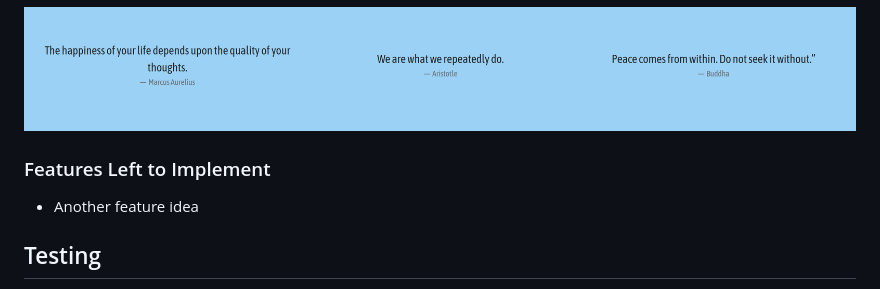
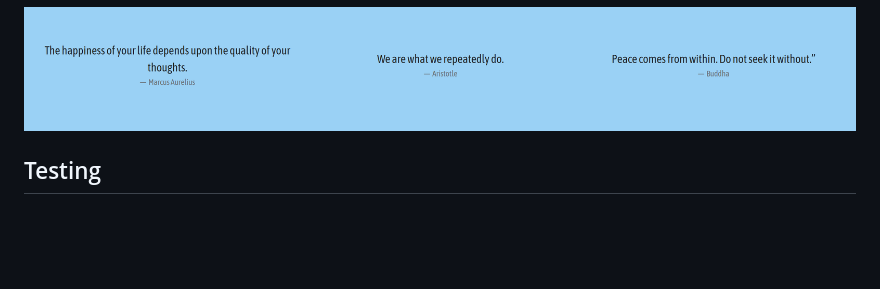
Before and after one commit to Rdrizzla/mental-health-awareness, a Markdown page: README.md, the part around the change. Drawn GitHub-style; blank space fills up the shorter version.

Commit message:
removed redundant README section

```diff
--- a/README.md
+++ b/README.md
@@ -35,10 +35,6 @@ The main features of the website project, Mental Health Awareness, are a header
   - The Footer of the website contains inspirational quotes to uplift users as they close the site and continue their daily activities.
 
 ![Quotes](https://github.com/Rdrizzla/mental-health-awareness/blob/main/docs/images/quotes.png?raw=true)
-
-### Features Left to Implement
-
-- Another feature idea
 
 ## Testing
 
```
